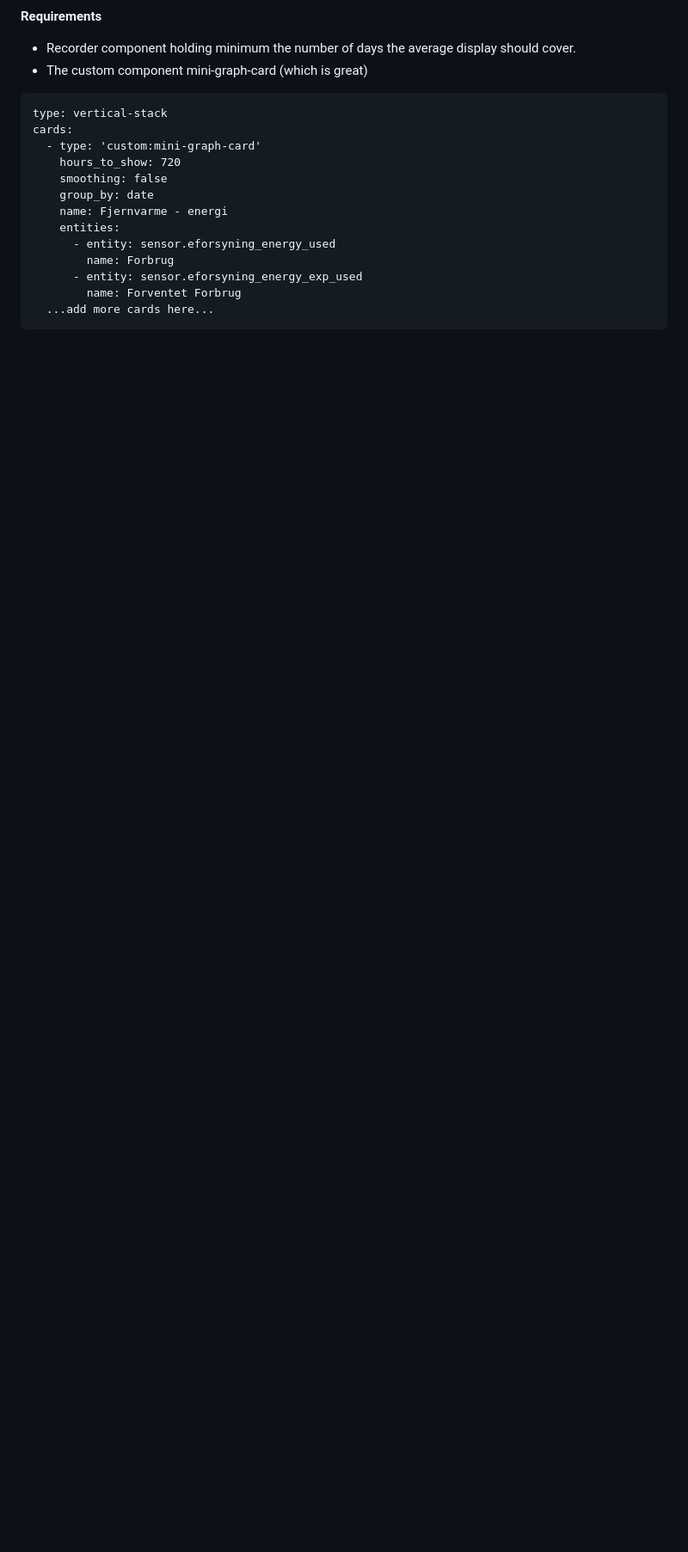
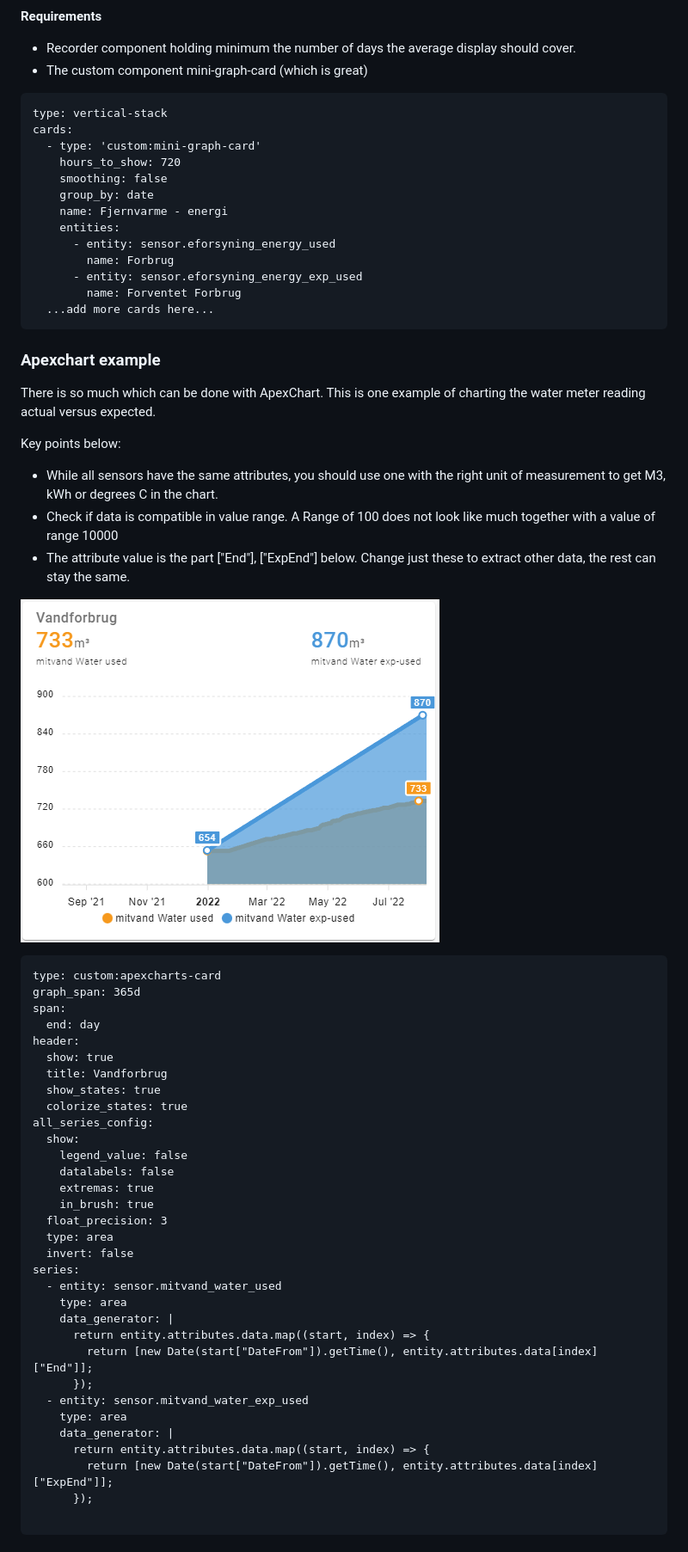
Before and after one commit to kpoppel/homeassistant-eforsyning, a Markdown page: README.md, the part around one of its changes. Shown at 86% size. GitHub-like rendering; pictures changed too: images/example2.png (added); blank space fills up the shorter version.

````diff
--- a/README.md
+++ b/README.md
@@ -102,3 +160,50 @@ cards:
         name: Forventet Forbrug
   ...add more cards here...
   ```
+
+### Apexchart example
+
+There is so much which can be done with ApexChart.  This is one example of charting the water meter reading actual versus expected.
+
+Key points below:
+* While all sensors have the same attributes, you should use one with the right unit of measurement to get M3, kWh or degrees C in the chart.
+* Check if data is compatible in value range.  A Range of 100 does not look like much together with a value of range 10000
+* The attribute value is the part ["End"], ["ExpEnd"] below.  Change just these to extract other data, the rest can stay the same.
+
+![alt text](images/example2.png "Water consumption Year-to-date")
+
+```
+type: custom:apexcharts-card
+graph_span: 365d
+span:
+  end: day
+header:
+  show: true
+  title: Vandforbrug
+  show_states: true
+  colorize_states: true
+all_series_config:
+  show:
+    legend_value: false
+    datalabels: false
+    extremas: true
+    in_brush: true
+  float_precision: 3
+  type: area
+  invert: false
+series:
+  - entity: sensor.mitvand_water_used
+    type: area
+    data_generator: |
+      return entity.attributes.data.map((start, index) => {
+        return [new Date(start["DateFrom"]).getTime(), entity.attributes.data[index]["End"]];
+      });
+  - entity: sensor.mitvand_water_exp_used
+    type: area
+    data_generator: |
+      return entity.attributes.data.map((start, index) => {
+        return [new Date(start["DateFrom"]).getTime(), entity.attributes.data[index]["ExpEnd"]];
+      });
+
+```
+
````
Also changed, not shown: other parts of README.md (+115 -16 lines), images/example3.png (added).
